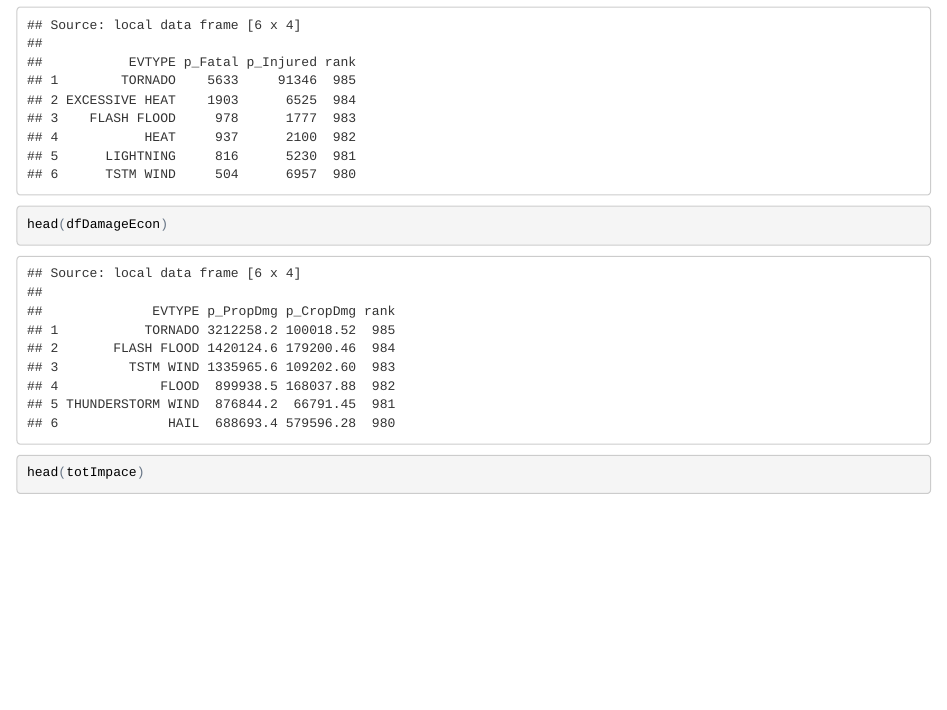
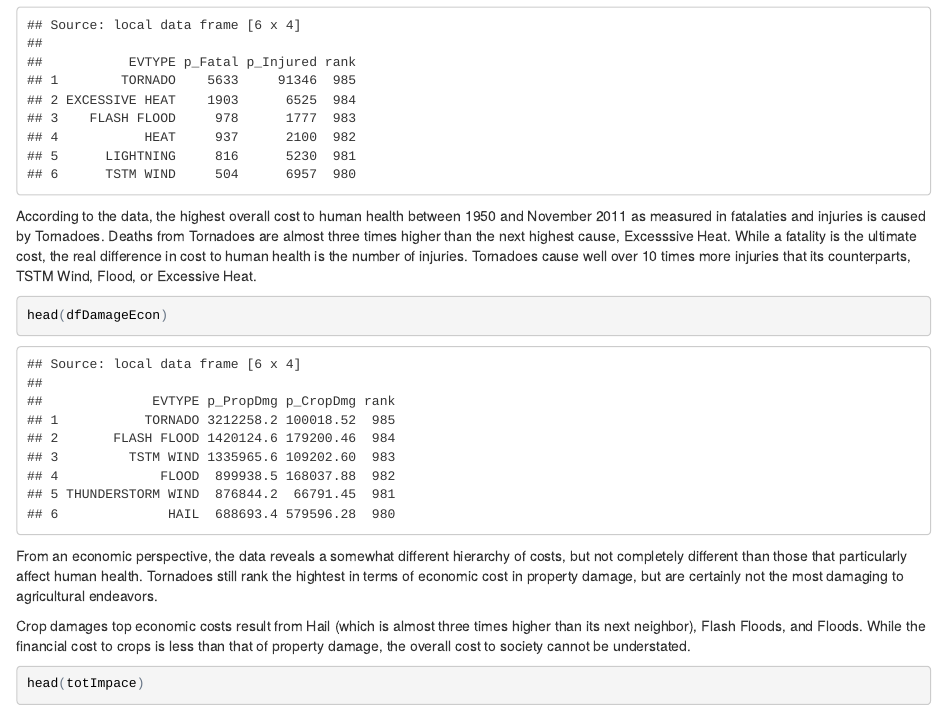
Before and after one commit to NetGary0430/RepData_PeerAssessment2, an R Markdown document (RepData_PeerAssessment2.Rmd): the page in a window 1100 px wide, from 2100 px down. The pictures show the output file RepData_PeerAssessment2.html that the author committed with the source, opened offline.

Commit message:
R Markdown file update

````diff
--- a/RepData_PeerAssessment2.Rmd
+++ b/RepData_PeerAssessment2.Rmd
@@ -59,12 +59,15 @@ totImpace <- full_join(dfDamage, dfDamageEcon, by = "EVTYPE")
 head(dfDamage)
 ```
 
+According to the data, the highest overall cost to human health between 1950 and November 2011 as measured in fatalaties and injuries is caused by Tornadoes.  Deaths from Tornadoes are almost three times higher than the next highest cause, Excesssive Heat.  While a fatality is the ultimate cost, the real difference in cost to human health is the number of injuries.  Tornadoes cause well over 10 times more injuries that its counterparts, TSTM Wind, Flood, or Excessive Heat.
 
 ```{r}
 head(dfDamageEcon)
 ```
 
+From an economic perspective, the data reveals a somewhat different hierarchy of costs, but not completely different than those that particularly affect human health.  Tornadoes still rank the hightest in terms of economic cost in property damage, but are certainly not the most damaging to agricultural endeavors.
 
+Crop damages top economic costs result from Hail (which is almost three times higher than its next neighbor), Flash Floods, and Floods.  While the financial cost to crops is less than that of property damage, the overall cost to society cannot be understated.
 
 ```{r}
 head(totImpace)
````
Also changed, not shown: repData_PeerAssessment2.R (+1 -1 lines), RepData_PeerAssessment2.html.
